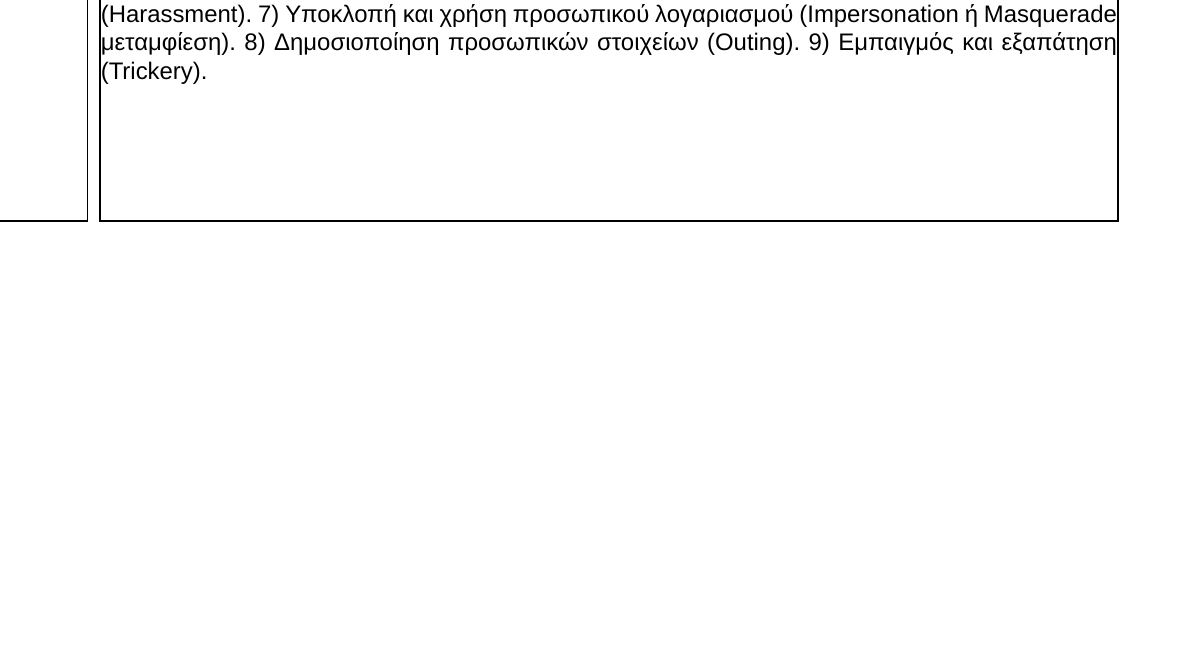
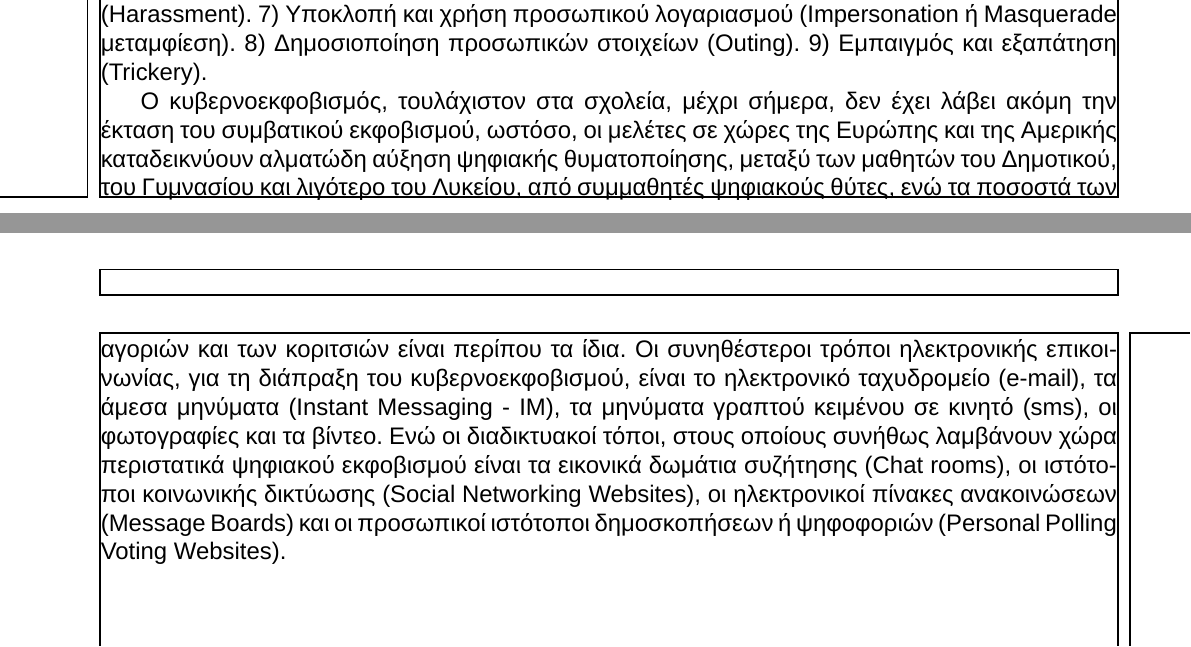
Before and after one commit to dev23cc/PedagogicsProject, a LaTeX book (document.tex): part of page 8 of 8 before the commit and two parts of pages 8 and 9 of 9 after it, the two joined at a grey line, cut so that both start at the same text, the shorter picture padded with empty space. Compiled offline with XeLaTeX; a missing font is replaced by an installed copy or a similar font.

Commit message:
Chapter 4 - Paragraph 5

```diff
--- a/document.tex
+++ b/document.tex
@@ -392,4 +392,19 @@ Belsey, δημιουργό του βραβευμένου ιστοτόπου http
 (Harassment). 7) Υποκλοπή και χρήση προσωπικού λογαριασμού (Impersonation ή
 Masquerade μεταμφίεση). 8) Δημοσιοποίηση προσωπικών στοιχείων (Outing). 9)
 Εμπαιγμός και εξαπάτηση (Trickery).
+\newline\setlength{\parindent}{20pt}\indent Ο κυβερνοεκφοβισμός, τουλάχιστον
+στα σχολεία, μέχρι σήμερα, δεν έχει λάβει ακόμη την έκταση του συμβατικού
+εκφοβισμού, ωστόσο, οι μελέτες σε χώρες της Ευρώπης και της Αμερικής
+καταδεικνύουν αλματώδη αύξηση ψηφιακής θυματοποίησης, μεταξύ των μαθητών του
+Δημοτικού, του Γυμνασίου και λιγότερο του Λυκείου, από συμμαθητές ψηφιακούς
+θύτες, ενώ τα ποσοστά των αγοριών και των κοριτσιών είναι περίπου τα ίδια. Οι
+συνηθέστεροι τρόποι ηλεκτρονικής επικοινωνίας, για τη διάπραξη
+του κυβερνοεκφοβισμού, είναι το ηλεκτρονικό ταχυδρομείο (e-mail), τα άμεσα
+μηνύματα (Instant Messaging - IM), τα μηνύματα γραπτού κειμένου σε κινητό (sms),
+οι φωτογραφίες και τα βίντεο. Ενώ οι διαδικτυακοί τόποι, στους οποίους συνήθως
+λαμβάνουν χώρα περιστατικά ψηφιακού εκφοβισμού είναι τα εικονικά δωμάτια
+συζήτησης (Chat rooms), οι ιστότοποι κοινωνικής δικτύωσης (Social Networking
+Websites), οι ηλεκτρονικοί πίνακες ανακοινώσεων (Message Boards) και οι
+προσωπικοί ιστότοποι δημοσκοπήσεων ή ψηφοφοριών (Personal Polling Voting
+Websites).
 \end{document}
```
